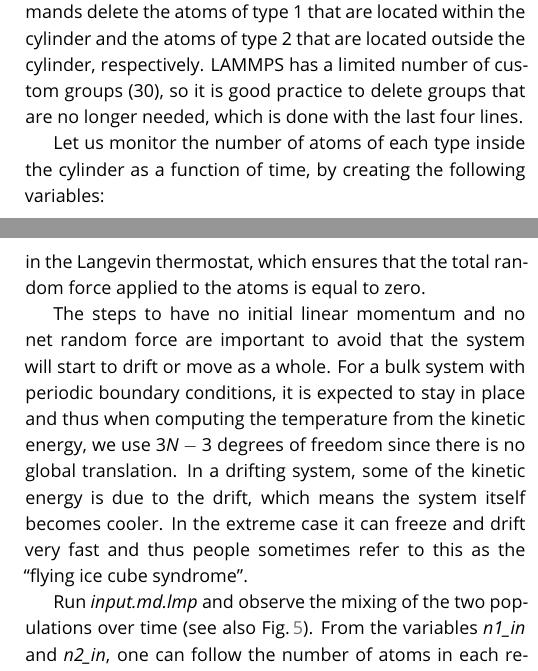
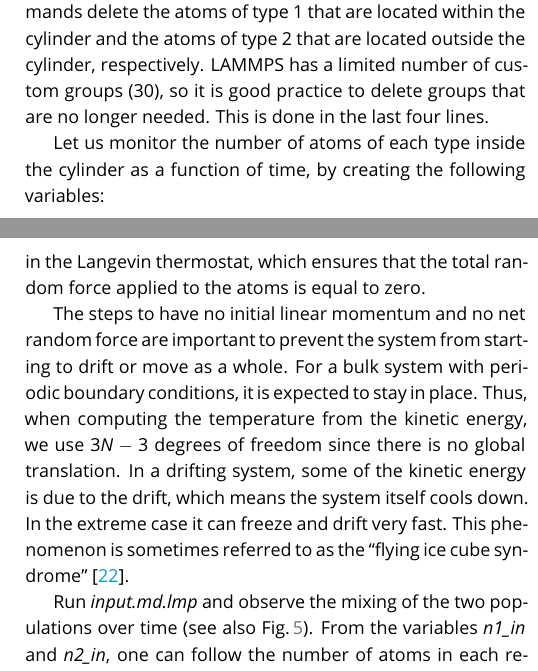
Before and after one commit to lammpstutorials/lammpstutorials-article, a LaTeX document (lammps-tutorials.tex): two parts of the columns of pages 10 and 11 of 41, joined at a grey line, cut so that both start at the same text. Compiled offline with pdfLaTeX.

Commit message:
Apply suggestions from code review
Co-authored-by: Simon Gravelle <simon.gravelle@live.fr>

```diff
--- a/lammps-tutorials.tex
+++ b/lammps-tutorials.tex
@@ -1105,7 +1105,7 @@ between the previously defined groups.  Finally, the two
 located within the cylinder and the atoms of type 2 that are located
 outside the cylinder, respectively.  LAMMPS has a limited number of
 custom groups (30), so it is good practice to delete groups that are
-no longer needed, which is done with the last four lines.
+no longer needed. This is done in the last four lines.
 
 Let us monitor the number of atoms of each type inside the cylinder as a
 function of time, by creating the following variables:
@@ -1203,14 +1203,13 @@ ensures that the total random force applied to the atoms is equal to
 zero.
 
 The steps to have no initial linear momentum and no net random force are
-important to avoid that the system will start to drift or move as a
+important to prevent the system from starting to drift or move as a
 whole.  For a bulk system with periodic boundary conditions, it is
-expected to stay in place and thus when computing the temperature from
+expected to stay in place. Thus, when computing the temperature from
 the kinetic energy, we use $3N-3$ degrees of freedom since there is no
 global translation.  In a drifting system, some of the kinetic energy is
-due to the drift, which means the system itself becomes cooler.  In the
-extreme case it can freeze and drift very fast and thus people sometimes
-refer to this as the ``flying ice cube syndrome''.
+due to the drift, which means the system itself cools down.  In the
+extreme case it can freeze and drift very fast. This phenomenon is sometimes referred to as the ``flying ice cube syndrome'' \cite{wong2016good}.
 
 Run \textit{input.md.lmp} and observe the mixing of the two populations
 over time (see also Fig.\,\ref{fig:evolution-population}).  From the
```
Also changed, not shown: lammps-tutorials.tex (8 more changed lines).
